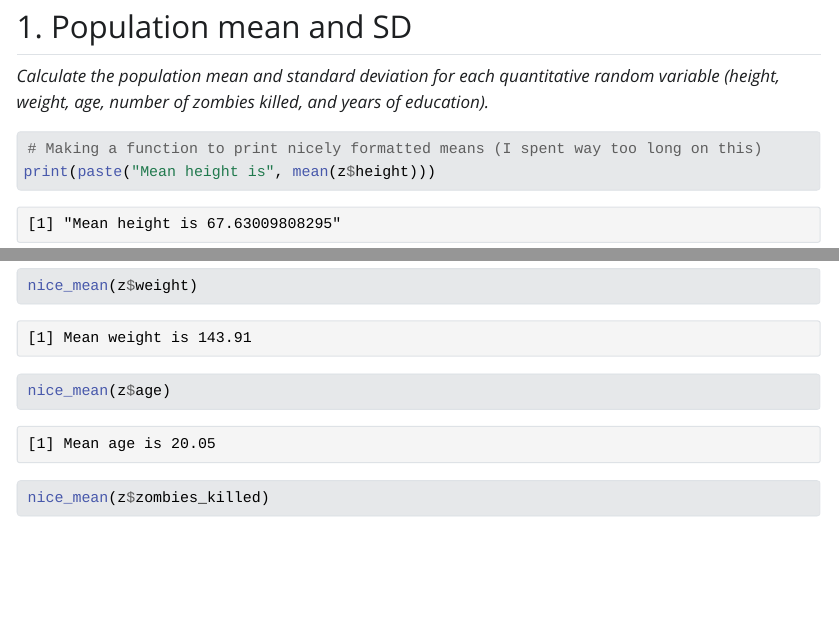
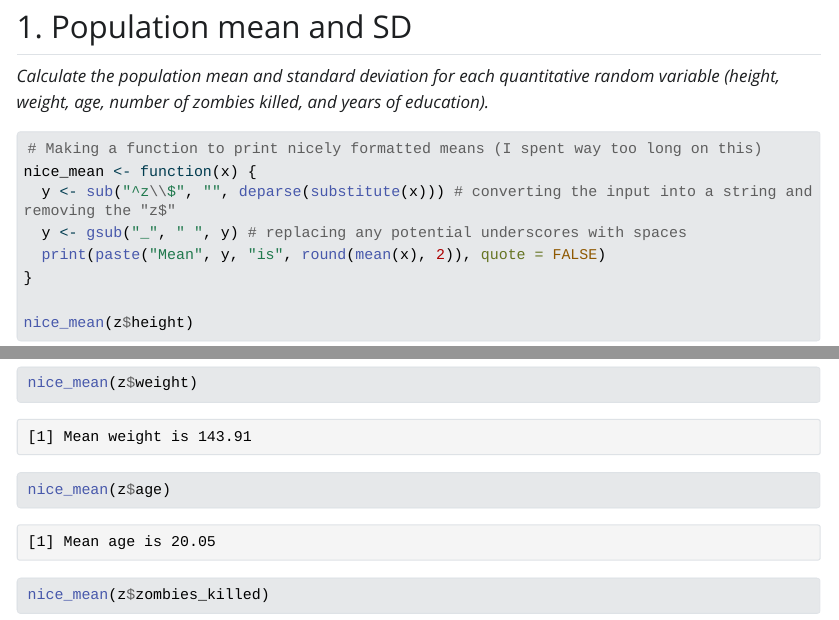
Before and after one commit to auzeff/AN588_Zombies_auzeff, a Quarto document (auzeff_OriginalHomeworkCode_03.qmd): the page in a window 1100 px wide, from 520 px down, and a second part further down, joined at a grey line. The pictures show the output file auzeff_OriginalHomeworkCode_03.html that the author committed with the source, opened offline; Quarto's library style sheets are replaced by a plain one without menus; long lines of code are wrapped.

Commit message:
Fixed a minor error

````diff
--- a/auzeff_OriginalHomeworkCode_03.qmd
+++ b/auzeff_OriginalHomeworkCode_03.qmd
@@ -27,8 +27,6 @@ z <- read.csv(zombies, header = TRUE, sep = ",", stringsAsFactors = FALSE)
 
 ```{r}
 # Making a function to print nicely formatted means (I spent way too long on this)
-print(paste("Mean height is", mean(z$height)))
-
 nice_mean <- function(x) {
   y <- sub("^z\\$", "", deparse(substitute(x))) # converting the input into a string and removing the "z$"
   y <- gsub("_", " ", y) # replacing any potential underscores with spaces
````
Also changed, not shown: auzeff_OriginalHomeworkCode_03.html.
